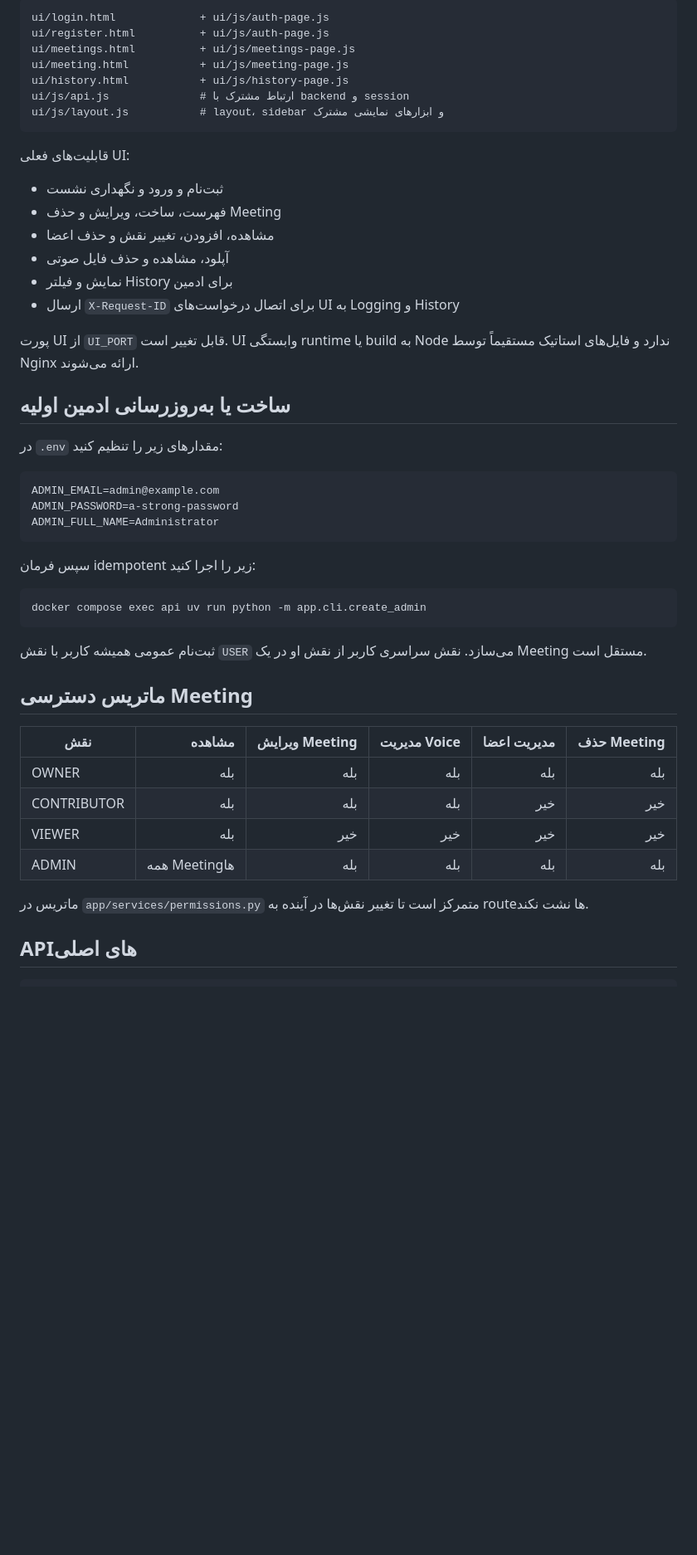
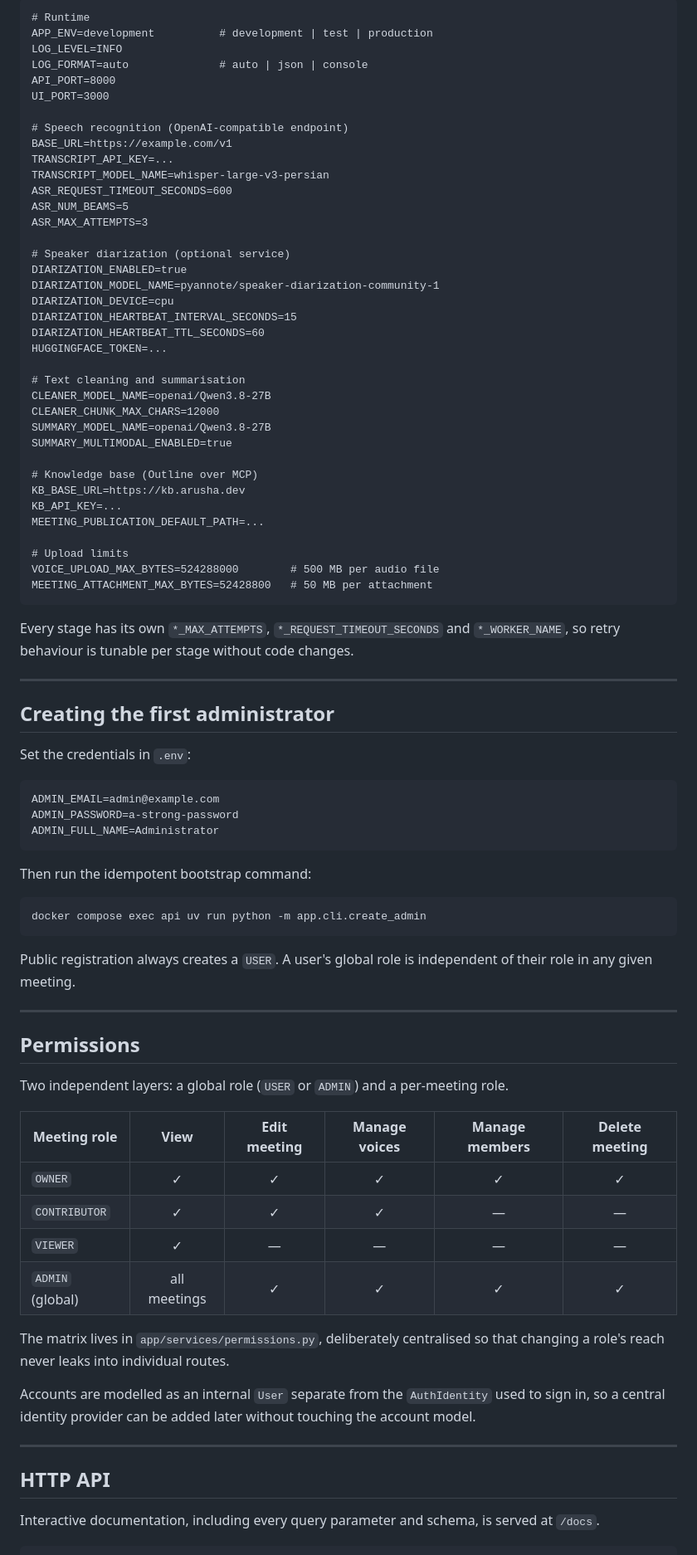
Before and after one commit to aliAW320/ASR-Arusha, a Markdown page: README.md, the part around one of its changes. Shown at 83% size. Rendered like a GitHub page; blank space fills up the shorter version.

````diff
--- a/README.md
+++ b/README.md
@@ -52,28 +155,52 @@ UI یک رابط فارسی و RTL چندصفحه‌ای است که به‌عن
 
 ```text
-ui/login.html             + ui/js/auth-page.js
-ui/register.html          + ui/js/auth-page.js
-ui/meetings.html          + ui/js/meetings-page.js
-ui/meeting.html           + ui/js/meeting-page.js
-ui/history.html           + ui/js/history-page.js
-ui/js/api.js              # ارتباط مشترک با backend و session
-ui/js/layout.js           # layout، sidebar و ابزارهای نمایشی مشترک
+# Runtime
+APP_ENV=development          # development | test | production
+LOG_LEVEL=INFO
+LOG_FORMAT=auto              # auto | json | console
+API_PORT=8000
+UI_PORT=3000
+
+# Speech recognition (OpenAI-compatible endpoint)
+BASE_URL=https://example.com/v1
+TRANSCRIPT_API_KEY=...
+TRANSCRIPT_MODEL_NAME=whisper-large-v3-persian
+ASR_REQUEST_TIMEOUT_SECONDS=600
+ASR_NUM_BEAMS=5
+ASR_MAX_ATTEMPTS=3
+
+# Speaker diarization (optional service)
+DIARIZATION_ENABLED=true
+DIARIZATION_MODEL_NAME=pyannote/speaker-diarization-community-1
+DIARIZATION_DEVICE=cpu
+DIARIZATION_HEARTBEAT_INTERVAL_SECONDS=15
+DIARIZATION_HEARTBEAT_TTL_SECONDS=60
+HUGGINGFACE_TOKEN=...
+
+# Text cleaning and summarisation
+CLEANER_MODEL_NAME=openai/Qwen3.8-27B
+CLEANER_CHUNK_MAX_CHARS=12000
+SUMMARY_MODEL_NAME=openai/Qwen3.8-27B
+SUMMARY_MULTIMODAL_ENABLED=true
+
+# Knowledge base (Outline over MCP)
+KB_BASE_URL=https://kb.arusha.dev
+KB_API_KEY=...
+MEETING_PUBLICATION_DEFAULT_PATH=...
+
+# Upload limits
+VOICE_UPLOAD_MAX_BYTES=524288000        # 500 MB per audio file
+MEETING_ATTACHMENT_MAX_BYTES=52428800   # 50 MB per attachment
 ```
 
-قابلیت‌های فعلی UI:
+Every stage has its own `*_MAX_ATTEMPTS`, `*_REQUEST_TIMEOUT_SECONDS` and
+`*_WORKER_NAME`, so retry behaviour is tunable per stage without code changes.
 
-- ثبت‌نام و ورود و نگهداری نشست
-- فهرست، ساخت، ویرایش و حذف Meeting
-- مشاهده، افزودن، تغییر نقش و حذف اعضا
-- آپلود، مشاهده و حذف فایل صوتی
-- نمایش و فیلتر History برای ادمین
-- ارسال `X-Request-ID` برای اتصال درخواست‌های UI به Logging و History
+---
 
-پورت UI از `UI_PORT` قابل تغییر است. UI وابستگی runtime یا build به Node ندارد و فایل‌های استاتیک مستقیماً توسط Nginx ارائه می‌شوند.
+## Creating the first administrator
 
-## ساخت یا به‌روزرسانی ادمین اولیه
-
-در `.env` مقدارهای زیر را تنظیم کنید:
+Set the credentials in `.env`:
 
 ```text
 ADMIN_EMAIL=admin@example.com
@@ -81,25 +208,41 @@ ADMIN_PASSWORD=a-strong-password
 ADMIN_FULL_NAME=Administrator
 ```
 
-سپس فرمان idempotent زیر را اجرا کنید:
+Then run the idempotent bootstrap command:
 
 ```bash
 docker compose exec api uv run python -m app.cli.create_admin
 ```
 
-ثبت‌نام عمومی همیشه کاربر با نقش `USER` می‌سازد. نقش سراسری کاربر از نقش او در یک Meeting مستقل است.
+Public registration always creates a `USER`. A user's global role is
+independent of their role in any given meeting.
 
-## ماتریس دسترسی Meeting
+---
 
-| نقش | مشاهده | ویرایش Meeting | مدیریت Voice | مدیریت اعضا | حذف Meeting |
-|---|---:|---:|---:|---:|---:|
-| OWNER | بله | بله | بله | بله | بله |
-| CONTRIBUTOR | بله | بله | بله | خیر | خیر |
-| VIEWER | بله | خیر | خیر | خیر | خیر |
-| ADMIN | همه Meetingها | بله | بله | بله | بله |
+## Permissions
 
-ماتریس در `app/services/permissions.py` متمرکز است تا تغییر نقش‌ها در آینده به routeها نشت نکند.
+Two independent layers: a global role (`USER` or `ADMIN`) and a per-meeting
+role.
 
-## APIهای اصلی
+| Meeting role | View | Edit meeting | Manage voices | Manage members | Delete meeting |
+|---|:-:|:-:|:-:|:-:|:-:|
+| `OWNER` | ✓ | ✓ | ✓ | ✓ | ✓ |
+| `CONTRIBUTOR` | ✓ | ✓ | ✓ | — | — |
+| `VIEWER` | ✓ | — | — | — | — |
+| `ADMIN` (global) | all meetings | ✓ | ✓ | ✓ | ✓ |
+
+The matrix lives in `app/services/permissions.py`, deliberately centralised so
+that changing a role's reach never leaks into individual routes.
+
+Accounts are modelled as an internal `User` separate from the `AuthIdentity`
+used to sign in, so a central identity provider can be added later without
+touching the account model.
+
+---
+
+## HTTP API
+
+Interactive documentation, including every query parameter and schema, is
+served at `/docs`.
 
 ```text
````
Also changed, not shown: other parts of README.md (+313 -118 lines).
